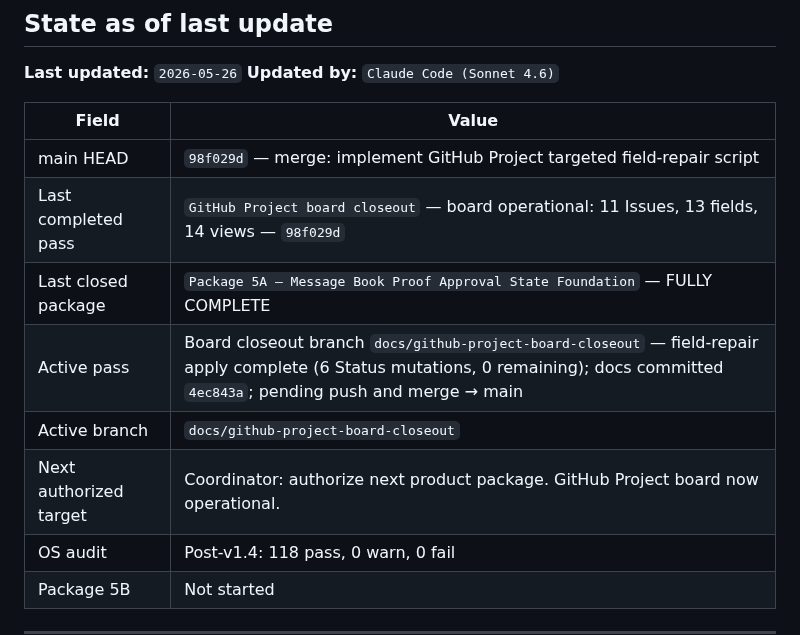
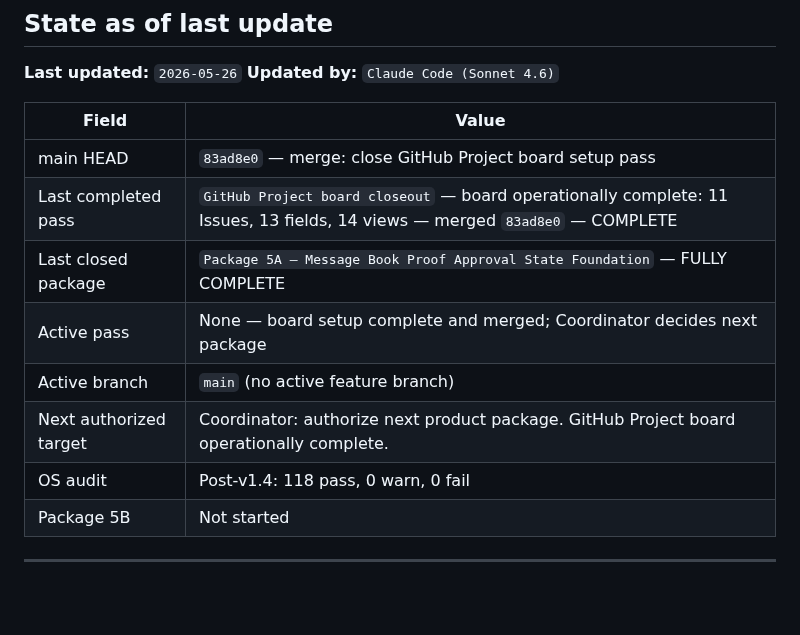
Before and after one commit to GHnol/MessageVault, a Markdown page: CURRENT_STATE.md, the part around the change. Drawn GitHub-style; blank space fills up the shorter version.

```diff
--- a/CURRENT_STATE.md
+++ b/CURRENT_STATE.md
@@ -21,12 +21,12 @@
 
 | Field | Value |
 |---|---|
-| main HEAD | `98f029d` — merge: implement GitHub Project targeted field-repair script |
-| Last completed pass | `GitHub Project board closeout` — board operational: 11 Issues, 13 fields, 14 views — `98f029d` |
+| main HEAD | `83ad8e0` — merge: close GitHub Project board setup pass |
+| Last completed pass | `GitHub Project board closeout` — board operationally complete: 11 Issues, 13 fields, 14 views — merged `83ad8e0` — COMPLETE |
 | Last closed package | `Package 5A — Message Book Proof Approval State Foundation` — FULLY COMPLETE |
-| Active pass | Board closeout branch `docs/github-project-board-closeout` — field-repair apply complete (6 Status mutations, 0 remaining); docs committed `4ec843a`; pending push and merge → main |
-| Active branch | `docs/github-project-board-closeout` |
-| Next authorized target | Coordinator: authorize next product package. GitHub Project board now operational. |
+| Active pass | None — board setup complete and merged; Coordinator decides next package |
+| Active branch | `main` (no active feature branch) |
+| Next authorized target | Coordinator: authorize next product package. GitHub Project board operationally complete. |
 | OS audit | Post-v1.4: 118 pass, 0 warn, 0 fail |
 | Package 5B | Not started |
 
```
Also changed, not shown: AI_HANDOFF.md (+6 -6 lines).
